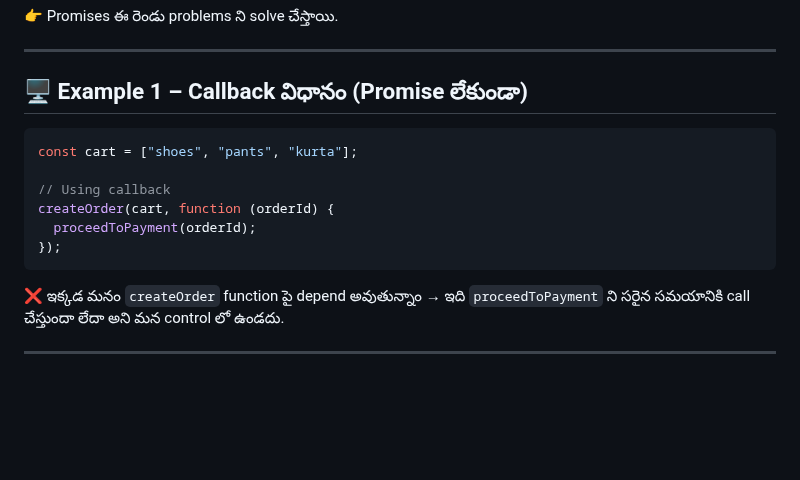
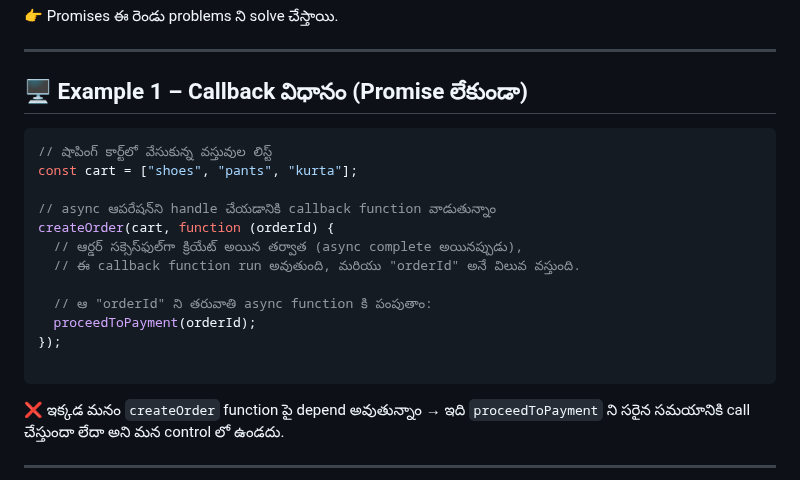
Before and after one commit to ramesh12331/namaste_JavaScript, a Markdown page: Session_2/Episode_02/README_telugu.md, the part around the change. Rendered like a GitHub page; blank space fills up the shorter version.

````diff
--- a/Session_2/Episode_02/README_telugu.md
+++ b/Session_2/Episode_02/README_telugu.md
@@ -19,12 +19,18 @@ Promises రాకముందు callbacks వాడేవాళ్లం. క
 
 ## 🖥️ Example 1 – Callback విధానం (Promise లేకుండా)
 ```js
+// షాపింగ్ కార్ట్‌లో వేసుకున్న వస్తువుల లిస్ట్
 const cart = ["shoes", "pants", "kurta"];
 
-// Using callback
+// async ఆపరేషన్‌ని handle చేయడానికి callback function వాడుతున్నాం
 createOrder(cart, function (orderId) {
+  // ఆర్డర్ సక్సెస్‌ఫుల్‌గా క్రియేట్ అయిన తర్వాత (async complete అయినప్పుడు),
+  // ఈ callback function run అవుతుంది, మరియు "orderId" అనే విలువ వస్తుంది.
+
+  // ఆ "orderId" ని తరువాతి async function కి పంపుతాం:
   proceedToPayment(orderId);
 });
+
 ```
 
 ❌ ఇక్కడ మనం `createOrder` function పై depend అవుతున్నాం → ఇది `proceedToPayment` ని సరైన సమయానికి call చేస్తుందా లేదా అని మన control లో ఉండదు.
````
